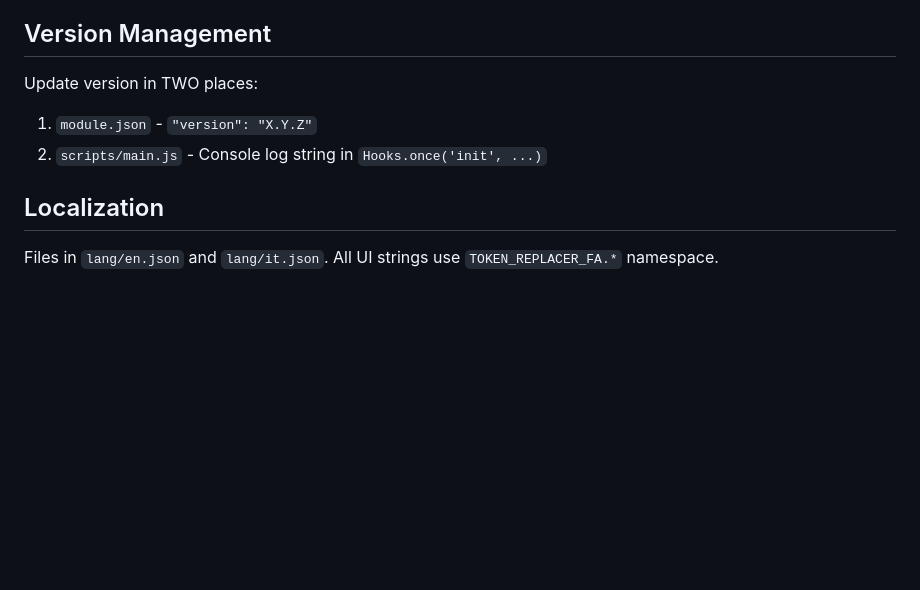
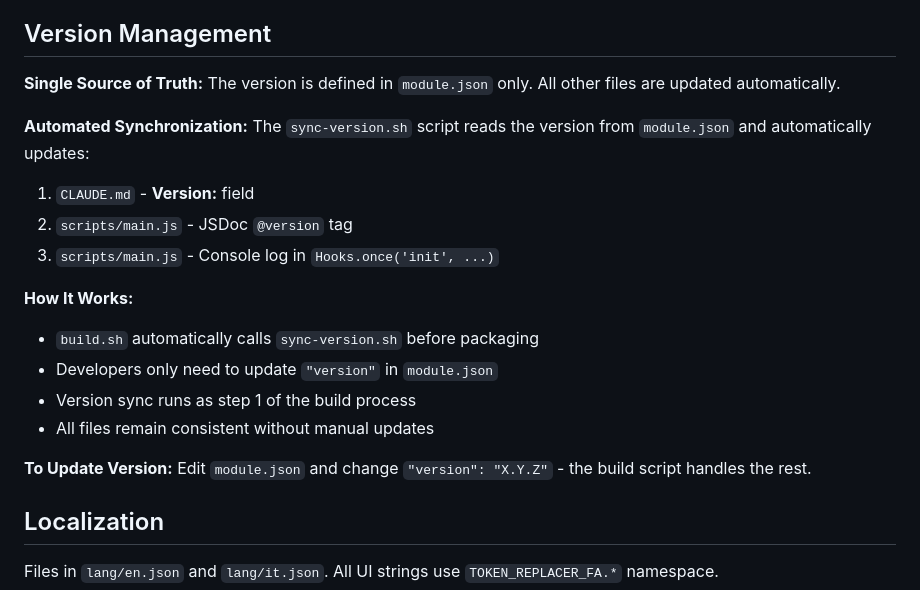
Before and after one commit to Aiacos/token-replacer-fa, a Markdown page: CLAUDE.md, the part around the change. Drawn GitHub-style; blank space fills up the shorter version.

Commit message:
auto-claude: subtask-2-1 - Update CLAUDE.md Version Management section to doc

```diff
--- a/CLAUDE.md
+++ b/CLAUDE.md
@@ -156,9 +156,20 @@ const cdnSegments = new Set(['https:', 'http:', '', 'bazaar', 'assets', 'modules
 
 ## Version Management
 
-Update version in TWO places:
-1. `module.json` - `"version": "X.Y.Z"`
-2. `scripts/main.js` - Console log string in `Hooks.once('init', ...)`
+**Single Source of Truth:** The version is defined in `module.json` only. All other files are updated automatically.
+
+**Automated Synchronization:** The `sync-version.sh` script reads the version from `module.json` and automatically updates:
+1. `CLAUDE.md` - **Version:** field
+2. `scripts/main.js` - JSDoc `@version` tag
+3. `scripts/main.js` - Console log in `Hooks.once('init', ...)`
+
+**How It Works:**
+- `build.sh` automatically calls `sync-version.sh` before packaging
+- Developers only need to update `"version"` in `module.json`
+- Version sync runs as step 1 of the build process
+- All files remain consistent without manual updates
+
+**To Update Version:** Edit `module.json` and change `"version": "X.Y.Z"` - the build script handles the rest.
 
 ## Localization
 
```
